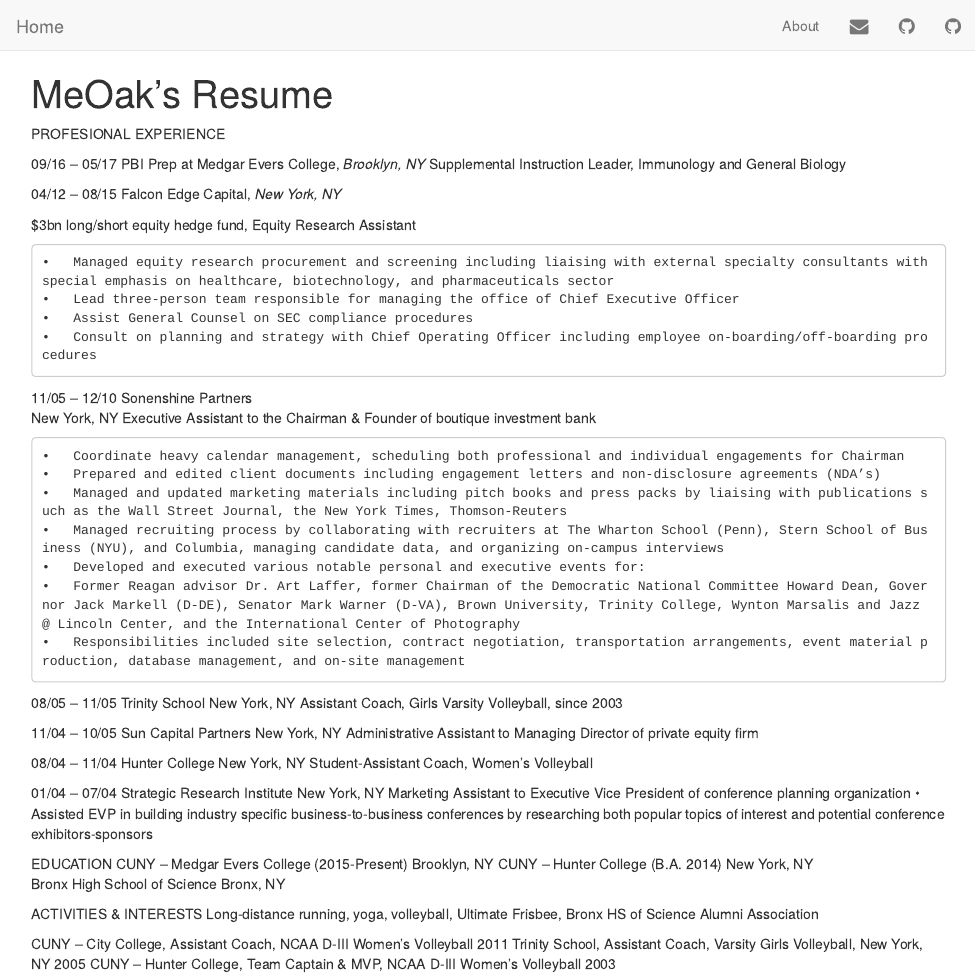
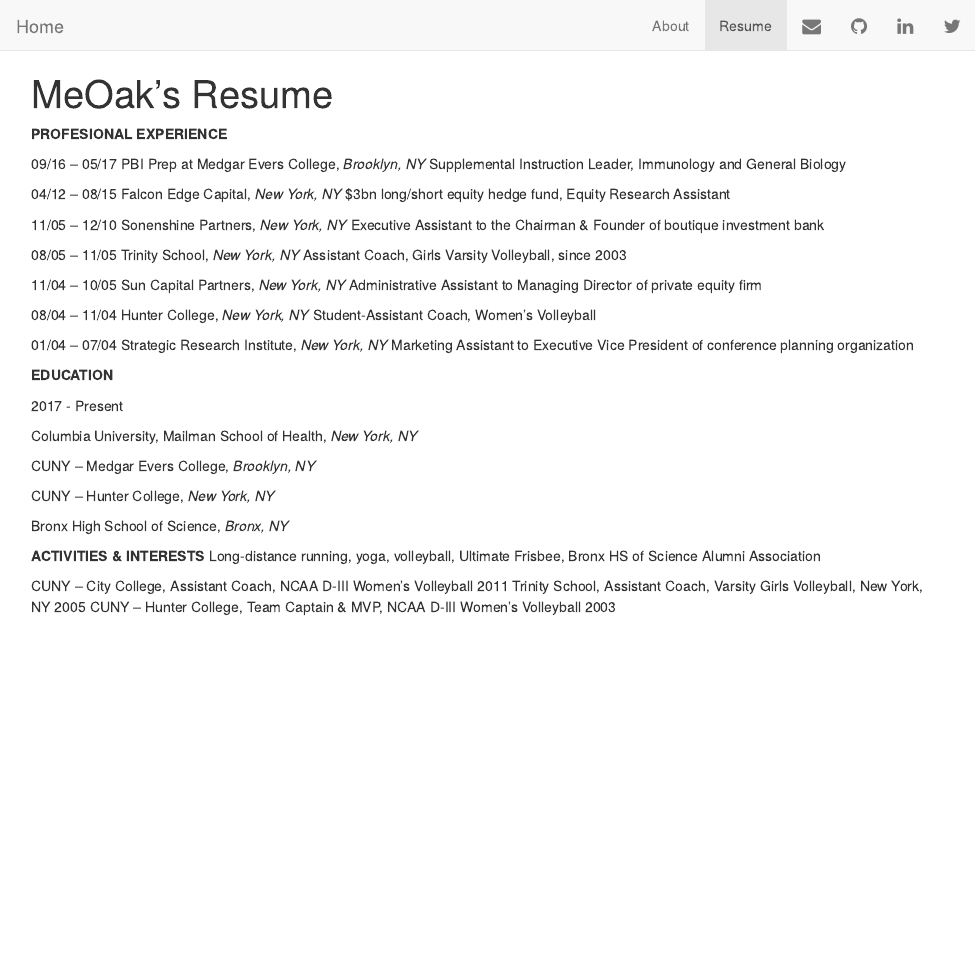
Before and after one commit to meoak/pers_web, an R Markdown document (resume.Rmd): the page in a window 1100 px wide, from its top. The pictures show the output file resume.html that the author committed with the source, opened offline; library style sheets and scripts come from the installed R packages.

Commit message:
no message

```diff
--- a/_site.yml
+++ b/_site.yml
@@ -5,6 +5,8 @@
   right:
     - text: "About"
       href: about.html
+    - text: "Resume"
+      href: resume.html
     - icon: fa-envelope fa-lg
       href: mailto:<meoak.place@columbia.edu>
     - icon: fa-github fa-lg
--- a/resume.Rmd
+++ b/resume.Rmd
@@ -1,53 +1,45 @@
 ---
 title: "MeOak's Resume"
 ---
-PROFESIONAL EXPERIENCE
+**PROFESIONAL EXPERIENCE**
 
 09/16 – 05/17
 PBI Prep at Medgar Evers College, *Brooklyn, NY*
 Supplemental Instruction Leader, Immunology and General Biology
 
 04/12 – 08/15   Falcon Edge Capital, *New York, NY*
-
 $3bn long/short equity hedge fund, Equity Research Assistant
 
-	•	Managed equity research procurement and screening including liaising with external specialty consultants with special emphasis on healthcare, biotechnology, and pharmaceuticals sector
-	•	Lead three-person team responsible for managing the office of Chief Executive Officer
-	•	Assist General Counsel on SEC compliance procedures
-	•	Consult on planning and strategy with Chief Operating Officer including employee on-boarding/off-boarding procedures
+11/05 – 12/10	Sonenshine Partners, *New York, NY*
+Executive Assistant to the Chairman & Founder of boutique investment bank
+
+08/05 – 11/05	Trinity School, *New York, NY*
+Assistant Coach, Girls Varsity Volleyball, since 2003
+
+11/04 – 10/05	Sun Capital Partners, *New York, NY*
+Administrative Assistant to Managing Director of private equity firm
+
+08/04 – 11/04	Hunter College, *New York, NY*
+Student-Assistant Coach, Women’s Volleyball
+
+01/04 – 07/04	Strategic Research Institute, *New York, NY*
+Marketing Assistant to Executive Vice President of conference planning organization
 
 
-11/05 – 12/10	Sonenshine Partners
-New York, NY Executive Assistant to the Chairman & Founder of boutique investment bank
+**EDUCATION**
 
-	•	Coordinate heavy calendar management, scheduling both professional and individual engagements for Chairman
-	•	Prepared and edited client documents including engagement letters and non-disclosure agreements (NDA’s)
-	•	Managed and updated marketing materials including pitch books and press packs by liaising with publications such as the Wall Street Journal, the New York Times, Thomson-Reuters
-	•	Managed recruiting process by collaborating with recruiters at The Wharton School (Penn), Stern School of Business (NYU), and Columbia, managing candidate data, and organizing on-campus interviews
-	•	Developed and executed various notable personal and executive events for:
-	•	Former Reagan advisor Dr. Art Laffer, former Chairman of the Democratic National Committee Howard Dean, Governor Jack Markell (D-DE), Senator Mark Warner (D-VA), Brown University, Trinity College, Wynton Marsalis and Jazz @ Lincoln Center, and the International Center of Photography
-	•	Responsibilities included site selection, contract negotiation, transportation arrangements, event material production, database management, and on-site management
+2017 - Present
 
-08/05 – 11/05	Trinity School											New York, NY
-Assistant Coach, Girls Varsity Volleyball, since 2003
+Columbia University, Mailman School of Health, *New York, NY*
 
-11/04 – 10/05	Sun Capital Partners	 									New York, NY
-Administrative Assistant to Managing Director of private equity firm
+CUNY – Medgar Evers College, *Brooklyn, NY*
 
-08/04 – 11/04	Hunter College											New York, NY
-Student-Assistant Coach, Women’s Volleyball
+CUNY – Hunter College, *New York, NY*
 
-01/04 – 07/04	Strategic Research Institute 									New York, NY
-Marketing Assistant to Executive Vice President of conference planning organization
-	•	Assisted EVP in building industry specific business-to-business conferences by researching both popular topics of interest and potential conference exhibitors-sponsors
-
-EDUCATION
-CUNY – Medgar Evers College (2015-Present)									Brooklyn, NY
-CUNY – Hunter College	(B.A. 2014)										New York, NY
-Bronx High School of Science											Bronx, NY
+Bronx High School of Science, *Bronx, NY*
 
 
-ACTIVITIES & INTERESTS
+**ACTIVITIES & INTERESTS**
 Long-distance running, yoga, volleyball, Ultimate Frisbee, Bronx HS of Science Alumni Association
 
 CUNY – City College, Assistant Coach, NCAA D-III Women’s Volleyball							2011
```
Also changed, not shown: index.html, resume.html.
